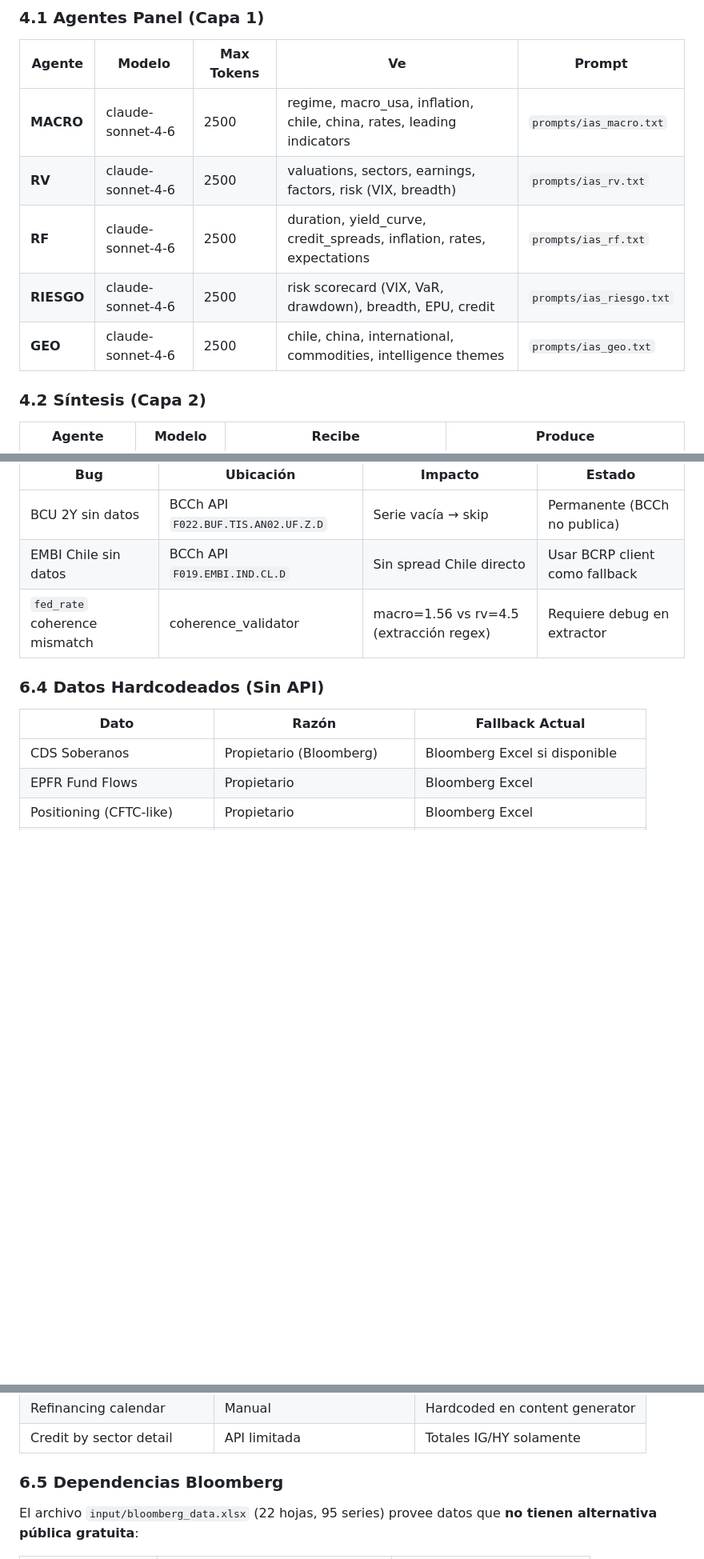
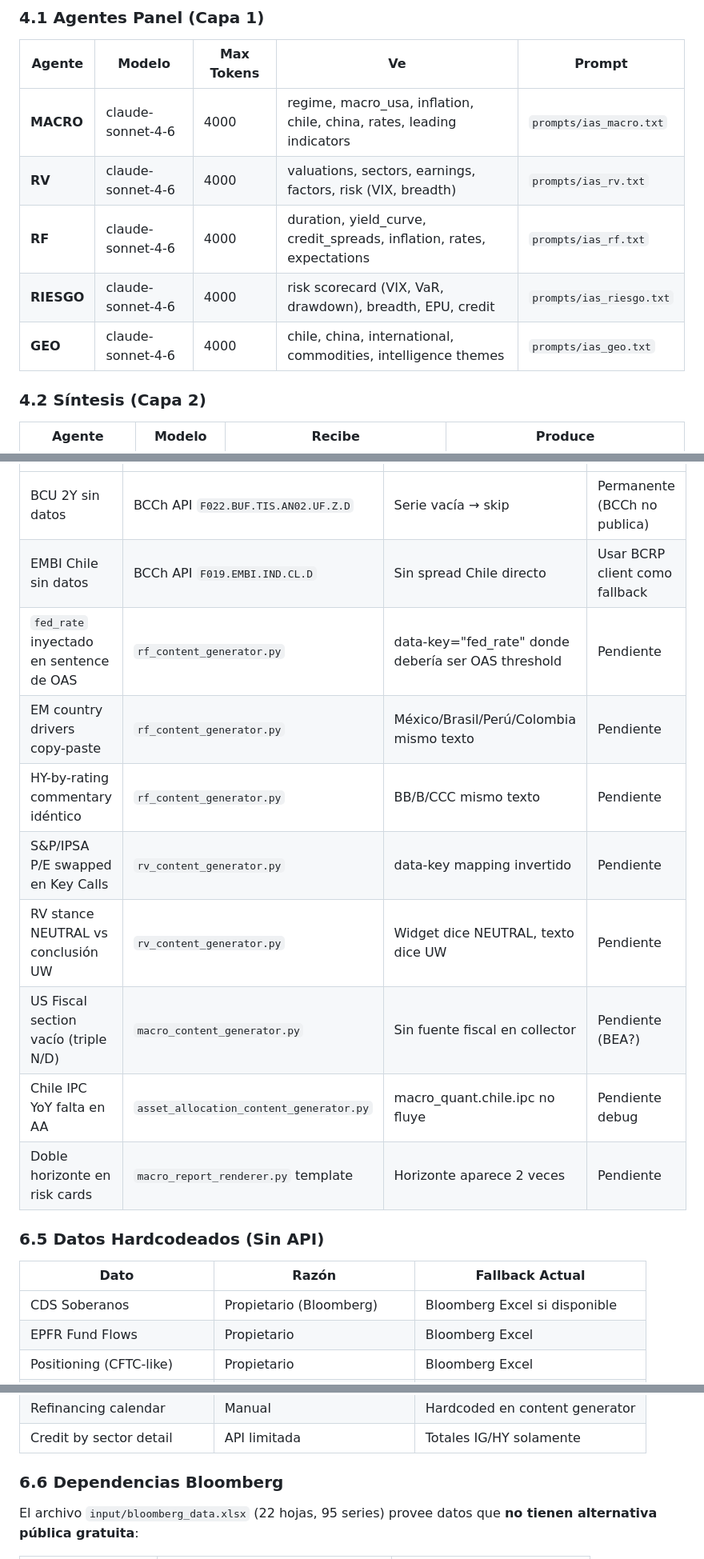
Before and after one commit to martinezosoriopablo/greybark-research, a Markdown page: SYSTEM_OVERVIEW.md, 3 parts joined by grey strips. Shown at 80% size. Rendered like a GitHub page; blank space fills up the shorter version.

```diff
--- a/SYSTEM_OVERVIEW.md
+++ b/SYSTEM_OVERVIEW.md
@@ -192,11 +192,11 @@ Plataforma automatizada de research de inversiones que genera **4 reportes mensu
 
 | Agente | Modelo | Max Tokens | Ve | Prompt |
 |--------|--------|------------|-----|--------|
-| **MACRO** | claude-sonnet-4-6 | 2500 | regime, macro_usa, inflation, chile, china, rates, leading indicators | `prompts/ias_macro.txt` |
-| **RV** | claude-sonnet-4-6 | 2500 | valuations, sectors, earnings, factors, risk (VIX, breadth) | `prompts/ias_rv.txt` |
-| **RF** | claude-sonnet-4-6 | 2500 | duration, yield_curve, credit_spreads, inflation, rates, expectations | `prompts/ias_rf.txt` |
-| **RIESGO** | claude-sonnet-4-6 | 2500 | risk scorecard (VIX, VaR, drawdown), breadth, EPU, credit | `prompts/ias_riesgo.txt` |
-| **GEO** | claude-sonnet-4-6 | 2500 | chile, china, international, commodities, intelligence themes | `prompts/ias_geo.txt` |
+| **MACRO** | claude-sonnet-4-6 | 4000 | regime, macro_usa, inflation, chile, china, rates, leading indicators | `prompts/ias_macro.txt` |
+| **RV** | claude-sonnet-4-6 | 4000 | valuations, sectors, earnings, factors, risk (VIX, breadth) | `prompts/ias_rv.txt` |
+| **RF** | claude-sonnet-4-6 | 4000 | duration, yield_curve, credit_spreads, inflation, rates, expectations | `prompts/ias_rf.txt` |
+| **RIESGO** | claude-sonnet-4-6 | 4000 | risk scorecard (VIX, VaR, drawdown), breadth, EPU, credit | `prompts/ias_riesgo.txt` |
+| **GEO** | claude-sonnet-4-6 | 4000 | chile, china, international, commodities, intelligence themes | `prompts/ias_geo.txt` |
 
 ### 4.2 Síntesis (Capa 2)
 
@@ -293,9 +308,16 @@ Los 3 charts PMI **no están bloqueados** — funcionan via `input/bloomberg_dat
 |-----|-----------|---------|--------|
 | BCU 2Y sin datos | BCCh API `F022.BUF.TIS.AN02.UF.Z.D` | Serie vacía → skip | Permanente (BCCh no publica) |
 | EMBI Chile sin datos | BCCh API `F019.EMBI.IND.CL.D` | Sin spread Chile directo | Usar BCRP client como fallback |
-| `fed_rate` coherence mismatch | coherence_validator | macro=1.56 vs rv=4.5 (extracción regex) | Requiere debug en extractor |
+| `fed_rate` inyectado en sentence de OAS | `rf_content_generator.py` | data-key="fed_rate" donde debería ser OAS threshold | Pendiente |
+| EM country drivers copy-paste | `rf_content_generator.py` | México/Brasil/Perú/Colombia mismo texto | Pendiente |
+| HY-by-rating commentary idéntico | `rf_content_generator.py` | BB/B/CCC mismo texto | Pendiente |
+| S&P/IPSA P/E swapped en Key Calls | `rv_content_generator.py` | data-key mapping invertido | Pendiente |
+| RV stance NEUTRAL vs conclusión UW | `rv_content_generator.py` | Widget dice NEUTRAL, texto dice UW | Pendiente |
+| US Fiscal section vacío (triple N/D) | `macro_content_generator.py` | Sin fuente fiscal en collector | Pendiente (BEA?) |
+| Chile IPC YoY falta en AA | `asset_allocation_content_generator.py` | macro_quant.chile.ipc no fluye | Pendiente debug |
+| Doble horizonte en risk cards | `macro_report_renderer.py` template | Horizonte aparece 2 veces | Pendiente |
 
-### 6.4 Datos Hardcodeados (Sin API)
+### 6.5 Datos Hardcodeados (Sin API)
 
 | Dato | Razón | Fallback Actual |
 |------|-------|-----------------|
@@ -307,7 +329,7 @@ Los 3 charts PMI **no están bloqueados** — funcionan via `input/bloomberg_dat
 | Refinancing calendar | Manual | Hardcoded en content generator |
 | Credit by sector detail | API limitada | Totales IG/HY solamente |
 
-### 6.5 Dependencias Bloomberg
+### 6.6 Dependencias Bloomberg
 
 El archivo `input/bloomberg_data.xlsx` (22 hojas, 95 series) provee datos que **no tienen alternativa pública gratuita**:
 
```
Also changed, not shown: other parts of SYSTEM_OVERVIEW.md (+19 -4 lines), IMPROVEMENT_LOG.md (added, +128 -0 lines).
